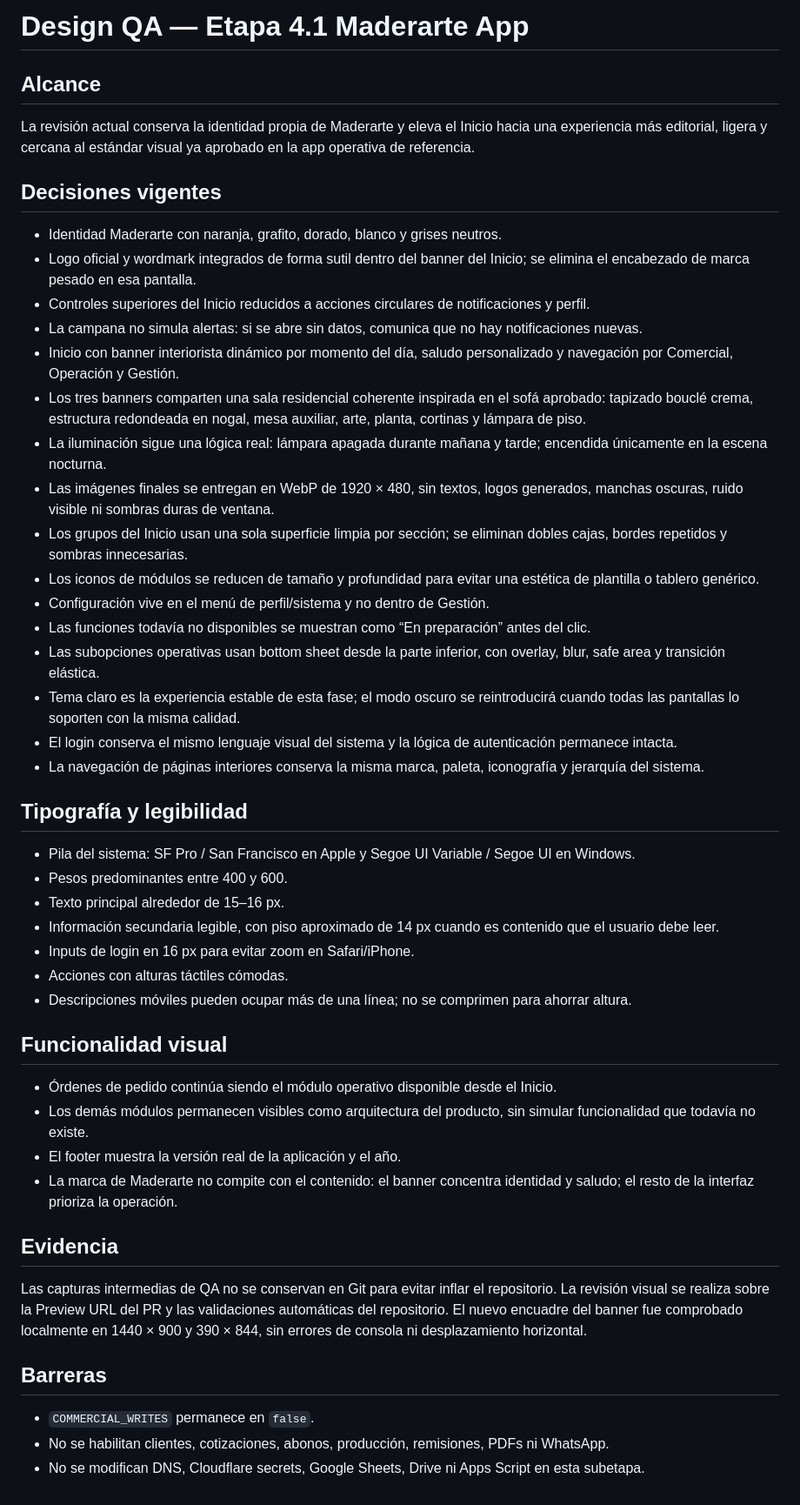
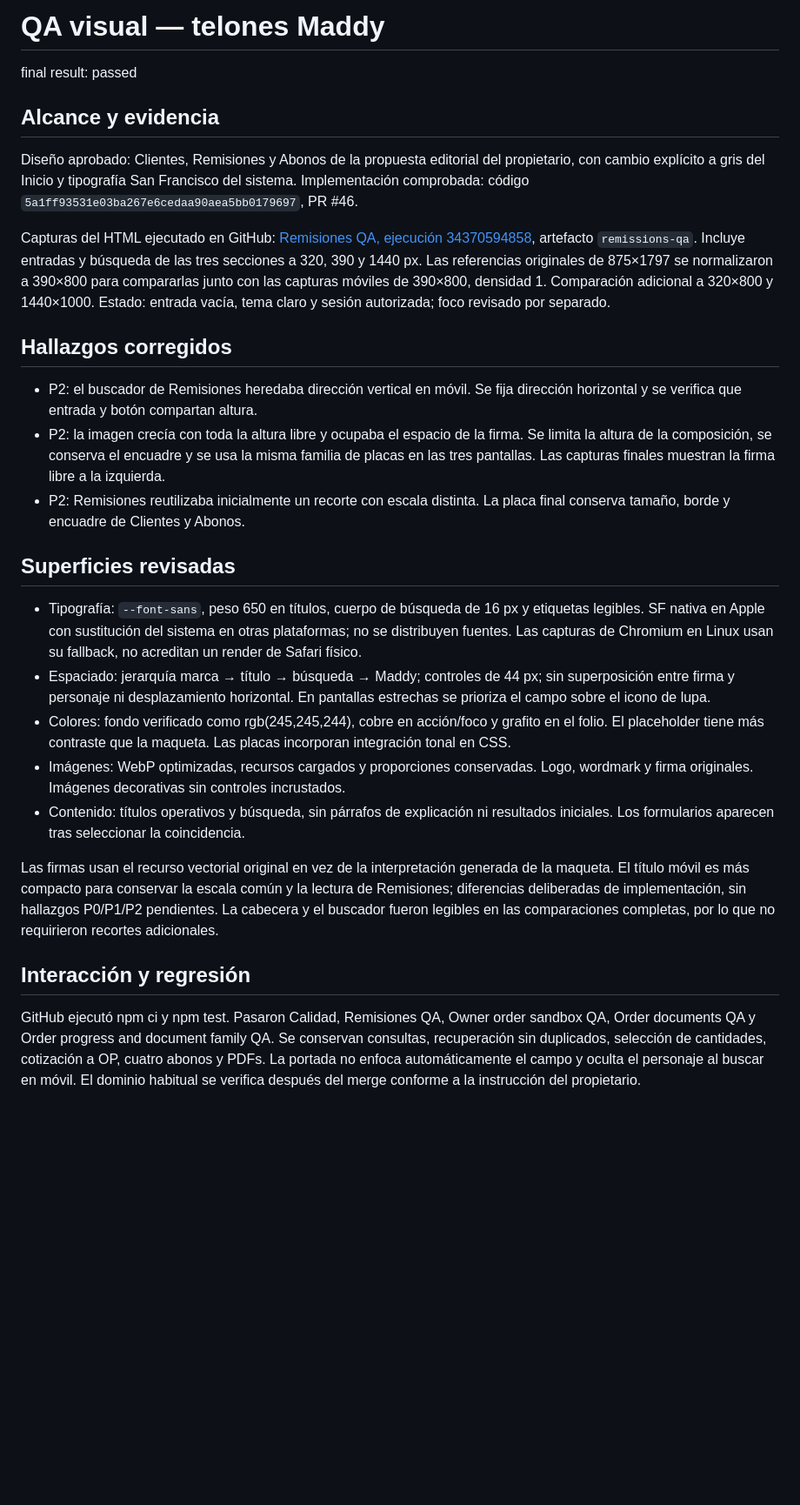
Before and after one commit to alejoherrera05-del/Maderarte-App, a Markdown page: design-qa.md, the part around the change. Shown at 87% size. Drawn GitHub-style; blank space fills up the shorter version.

Commit message:
docs: record approved entrance visual verification

```diff
--- a/design-qa.md
+++ b/design-qa.md
@@ -1,51 +1,29 @@
-# Design QA — Etapa 4.1 Maderarte App
+# QA visual — telones Maddy
 
-## Alcance
+final result: passed
 
-La revisión actual conserva la identidad propia de Maderarte y eleva el Inicio hacia una experiencia más editorial, ligera y cercana al estándar visual ya aprobado en la app operativa de referencia.
+## Alcance y evidencia
 
-## Decisiones vigentes
+Diseño aprobado: Clientes, Remisiones y Abonos de la propuesta editorial del propietario, con cambio explícito a gris del Inicio y tipografía San Francisco del sistema. Implementación comprobada: código `5a1ff93531e03ba267e6cedaa90aea5bb0179697`, PR #46.
 
-- Identidad Maderarte con naranja, grafito, dorado, blanco y grises neutros.
-- Logo oficial y wordmark integrados de forma sutil dentro del banner del Inicio; se elimina el encabezado de marca pesado en esa pantalla.
-- Controles superiores del Inicio reducidos a acciones circulares de notificaciones y perfil.
-- La campana no simula alertas: si se abre sin datos, comunica que no hay notificaciones nuevas.
-- Inicio con banner interiorista dinámico por momento del día, saludo personalizado y navegación por Comercial, Operación y Gestión.
-- Los tres banners comparten una sala residencial coherente inspirada en el sofá aprobado: tapizado bouclé crema, estructura redondeada en nogal, mesa auxiliar, arte, planta, cortinas y lámpara de piso.
-- La iluminación sigue una lógica real: lámpara apagada durante mañana y tarde; encendida únicamente en la escena nocturna.
-- Las imágenes finales se entregan en WebP de 1920 × 480, sin textos, logos generados, manchas oscuras, ruido visible ni sombras duras de ventana.
-- Los grupos del Inicio usan una sola superficie limpia por sección; se eliminan dobles cajas, bordes repetidos y sombras innecesarias.
-- Los iconos de módulos se reducen de tamaño y profundidad para evitar una estética de plantilla o tablero genérico.
-- Configuración vive en el menú de perfil/sistema y no dentro de Gestión.
-- Las funciones todavía no disponibles se muestran como “En preparación” antes del clic.
-- Las subopciones operativas usan bottom sheet desde la parte inferior, con overlay, blur, safe area y transición elástica.
-- Tema claro es la experiencia estable de esta fase; el modo oscuro se reintroducirá cuando todas las pantallas lo soporten con la misma calidad.
-- El login conserva el mismo lenguaje visual del sistema y la lógica de autenticación permanece intacta.
-- La navegación de páginas interiores conserva la misma marca, paleta, iconografía y jerarquía del sistema.
+Capturas del HTML ejecutado en GitHub: [Remisiones QA, ejecución 34370594858](https://github.com/alejoherrera05-del/Maderarte-App/actions/runs/34370594858), artefacto `remissions-qa`. Incluye entradas y búsqueda de las tres secciones a 320, 390 y 1440 px. Las referencias originales de 875×1797 se normalizaron a 390×800 para compararlas junto con las capturas móviles de 390×800, densidad 1. Comparación adicional a 320×800 y 1440×1000. Estado: entrada vacía, tema claro y sesión autorizada; foco revisado por separado.
 
-## Tipografía y legibilidad
+## Hallazgos corregidos
 
-- Pila del sistema: SF Pro / San Francisco en Apple y Segoe UI Variable / Segoe UI en Windows.
-- Pesos predominantes entre 400 y 600.
-- Texto principal alrededor de 15–16 px.
-- Información secundaria legible, con piso aproximado de 14 px cuando es contenido que el usuario debe leer.
-- Inputs de login en 16 px para evitar zoom en Safari/iPhone.
-- Acciones con alturas táctiles cómodas.
-- Descripciones móviles pueden ocupar más de una línea; no se comprimen para ahorrar altura.
+- P2: el buscador de Remisiones heredaba dirección vertical en móvil. Se fija dirección horizontal y se verifica que entrada y botón compartan altura.
+- P2: la imagen crecía con toda la altura libre y ocupaba el espacio de la firma. Se limita la altura de la composición, se conserva el encuadre y se usa la misma familia de placas en las tres pantallas. Las capturas finales muestran la firma libre a la izquierda.
+- P2: Remisiones reutilizaba inicialmente un recorte con escala distinta. La placa final conserva tamaño, borde y encuadre de Clientes y Abonos.
 
-## Funcionalidad visual
+## Superficies revisadas
 
-- Órdenes de pedido continúa siendo el módulo operativo disponible desde el Inicio.
-- Los demás módulos permanecen visibles como arquitectura del producto, sin simular funcionalidad que todavía no existe.
-- El footer muestra la versión real de la aplicación y el año.
-- La marca de Maderarte no compite con el contenido: el banner concentra identidad y saludo; el resto de la interfaz prioriza la operación.
+- Tipografía: `--font-sans`, peso 650 en títulos, cuerpo de búsqueda de 16 px y etiquetas legibles. SF nativa en Apple con sustitución del sistema en otras plataformas; no se distribuyen fuentes. Las capturas de Chromium en Linux usan su fallback, no acreditan un render de Safari físico.
+- Espaciado: jerarquía marca → título → búsqueda → Maddy; controles de 44 px; sin superposición entre firma y personaje ni desplazamiento horizontal. En pantallas estrechas se prioriza el campo sobre el icono de lupa.
+- Colores: fondo verificado como rgb(245,245,244), cobre en acción/foco y grafito en el folio. El placeholder tiene más contraste que la maqueta. Las placas incorporan integración tonal en CSS.
+- Imágenes: WebP optimizadas, recursos cargados y proporciones conservadas. Logo, wordmark y firma originales. Imágenes decorativas sin controles incrustados.
+- Contenido: títulos operativos y búsqueda, sin párrafos de explicación ni resultados iniciales. Los formularios aparecen tras seleccionar la coincidencia.
 
-## Evidencia
+Las firmas usan el recurso vectorial original en vez de la interpretación generada de la maqueta. El título móvil es más compacto para conservar la escala común y la lectura de Remisiones; diferencias deliberadas de implementación, sin hallazgos P0/P1/P2 pendientes. La cabecera y el buscador fueron legibles en las comparaciones completas, por lo que no requirieron recortes adicionales.
 
-Las capturas intermedias de QA no se conservan en Git para evitar inflar el repositorio. La revisión visual se realiza sobre la Preview URL del PR y las validaciones automáticas del repositorio. El nuevo encuadre del banner fue comprobado localmente en 1440 × 900 y 390 × 844, sin errores de consola ni desplazamiento horizontal.
+## Interacción y regresión
 
-## Barreras
-
-- `COMMERCIAL_WRITES` permanece en `false`.
-- No se habilitan clientes, cotizaciones, abonos, producción, remisiones, PDFs ni WhatsApp.
-- No se modifican DNS, Cloudflare secrets, Google Sheets, Drive ni Apps Script en esta subetapa.
+GitHub ejecutó npm ci y npm test. Pasaron Calidad, Remisiones QA, Owner order sandbox QA, Order documents QA y Order progress and document family QA. Se conservan consultas, recuperación sin duplicados, selección de cantidades, cotización a OP, cuatro abonos y PDFs. La portada no enfoca automáticamente el campo y oculta el personaje al buscar en móvil. El dominio habitual se verifica después del merge conforme a la instrucción del propietario.
```
